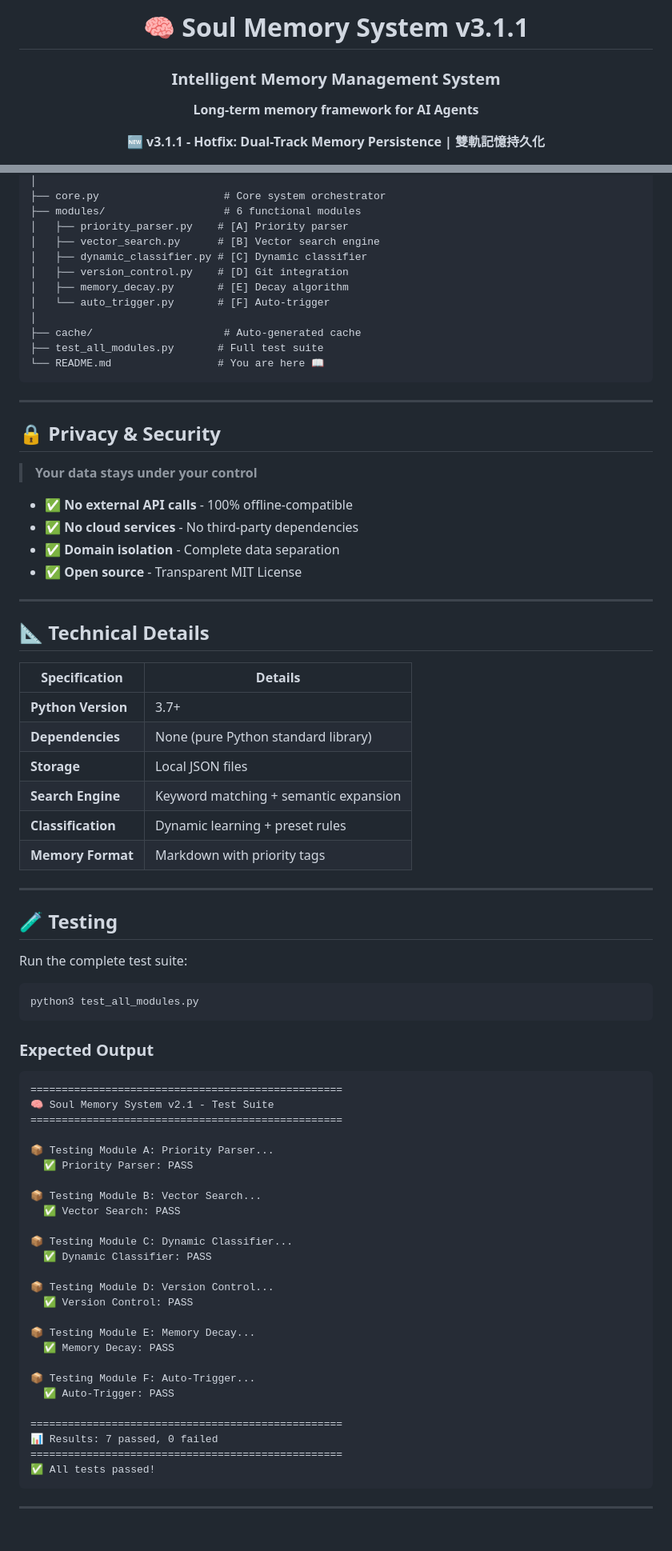
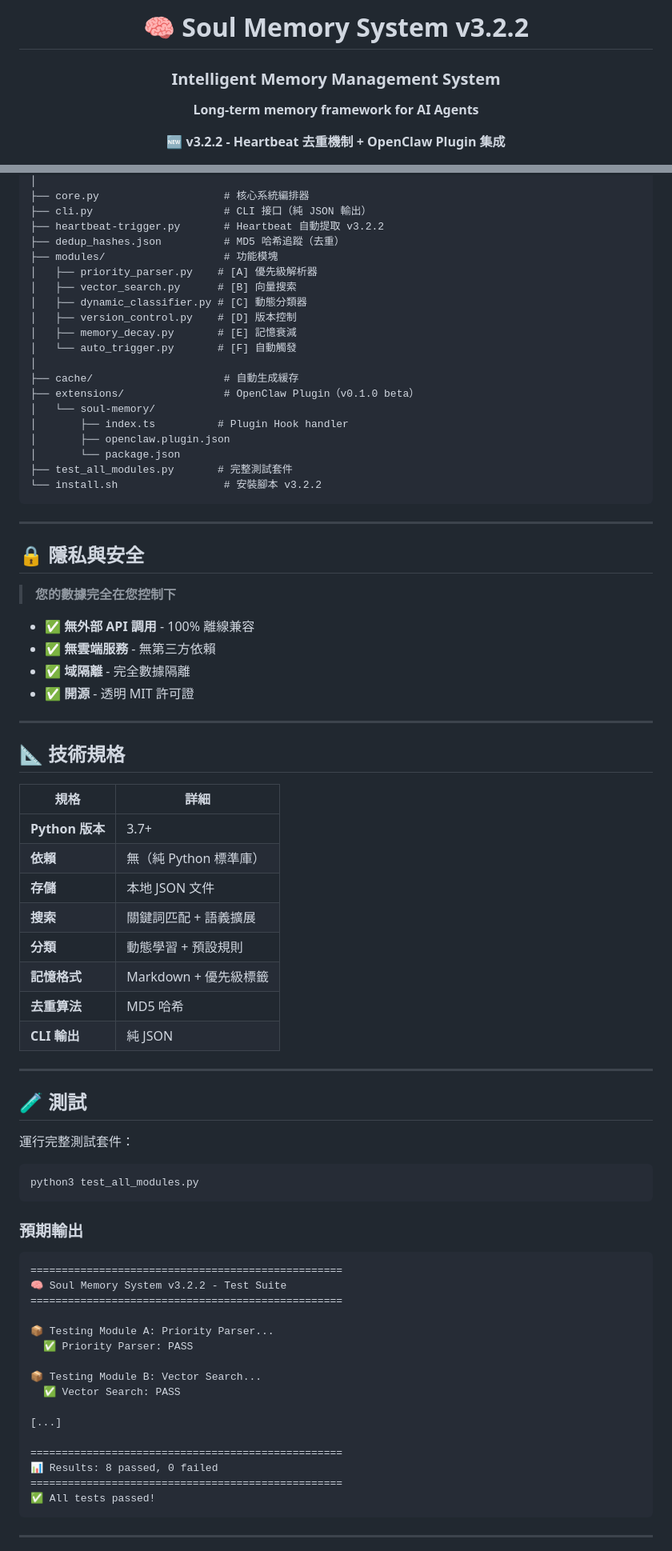
Before and after one commit to kingofqin2026/Soul-Memory-, a Markdown page: README.md, 2 parts joined by grey strips. Shown at 80% size. Rendered like a GitHub page.

````diff
--- a/README.md
+++ b/README.md
@@ -1,12 +1,12 @@
 <div align="center">
 
-# 🧠 Soul Memory System v3.1.1
+# 🧠 Soul Memory System v3.2.2
 
 ### Intelligent Memory Management System
 
 **Long-term memory framework for AI Agents**
 
-**🆕 v3.1.1 - Hotfix: Dual-Track Memory Persistence | 雙軌記憶持久化**
+**🆕 v3.2.2 - Heartbeat 去重機制 + OpenClaw Plugin 集成**
 
 [![Python 3.7+](https://img.shields.io/badge/python-3.7%2B-blue.svg)](https://www.python.org/downloads/)
 [![License: MIT](https://img.shields.io/badge/license-MIT-green.svg)](https://opensource.org/licenses/MIT)
@@ -148,57 +277,67 @@ soul-memory-v3.0/
 │
-├── core.py                    # Core system orchestrator
-├── modules/                   # 6 functional modules
-│   ├── priority_parser.py    # [A] Priority parser
-│   ├── vector_search.py      # [B] Vector search engine
-│   ├── dynamic_classifier.py # [C] Dynamic classifier
-│   ├── version_control.py    # [D] Git integration
-│   ├── memory_decay.py       # [E] Decay algorithm
-│   └── auto_trigger.py       # [F] Auto-trigger
+├── core.py                    # 核心系統編排器
+├── cli.py                     # CLI 接口（純 JSON 輸出）
+├── heartbeat-trigger.py       # Heartbeat 自動提取 v3.2.2
+├── dedup_hashes.json          # MD5 哈希追蹤（去重）
+├── modules/                   # 功能模塊
+│   ├── priority_parser.py    # [A] 優先級解析器
+│   ├── vector_search.py      # [B] 向量搜索
+│   ├── dynamic_classifier.py # [C] 動態分類器
+│   ├── version_control.py    # [D] 版本控制
+│   ├── memory_decay.py       # [E] 記憶衰減
+│   └── auto_trigger.py       # [F] 自動觸發
 │
-├── cache/                     # Auto-generated cache
-├── test_all_modules.py       # Full test suite
-└── README.md                 # You are here 📖
+├── cache/                     # 自動生成緩存
+├── extensions/                # OpenClaw Plugin（v0.1.0 beta）
+│   └── soul-memory/
+│       ├── index.ts          # Plugin Hook handler
+│       ├── openclaw.plugin.json
+│       └── package.json
+├── test_all_modules.py       # 完整測試套件
+└── install.sh                 # 安裝腳本 v3.2.2
 ```
 
 ---
 
-## 🔒 Privacy & Security
+## 🔒 隱私與安全
 
-> **Your data stays under your control**
+> **您的數據完全在您控制下**
 
-- ✅ **No external API calls** - 100% offline-compatible
-- ✅ **No cloud services** - No third-party dependencies
-- ✅ **Domain isolation** - Complete data separation
-- ✅ **Open source** - Transparent MIT License
+- ✅ **無外部 API 調用** - 100% 離線兼容
+- ✅ **無雲端服務** - 無第三方依賴
+- ✅ **域隔離** - 完全數據隔離
+- ✅ **開源** - 透明 MIT 許可證
 
 ---
 
-## 📐 Technical Details
+## 📐 技術規格
 
-| Specification | Details |
-|---------------|---------|
-| **Python Version** | 3.7+ |
-| **Dependencies** | None (pure Python standard library) |
-| **Storage** | Local JSON files |
-| **Search Engine** | Keyword matching + semantic expansion |
-| **Classification** | Dynamic learning + preset rules |
-| **Memory Format** | Markdown with priority tags |
+| 規格 | 詳細 |
+|------|------|
+| **Python 版本** | 3.7+ |
+| **依賴** | 無（純 Python 標準庫） |
+| **存儲** | 本地 JSON 文件 |
+| **搜索** | 關鍵詞匹配 + 語義擴展 |
+| **分類** | 動態學習 + 預設規則 |
+| **記憶格式** | Markdown + 優先級標籤 |
+| **去重算法** | MD5 哈希 |
+| **CLI 輸出** | 純 JSON |
 
 ---
 
-## 🧪 Testing
+## 🧪 測試
 
-Run the complete test suite:
+運行完整測試套件：
 
 ```bash
 python3 test_all_modules.py
 ```
 
-### Expected Output
+### 預期輸出
 
 ```
 ==================================================
-🧠 Soul Memory System v2.1 - Test Suite
+🧠 Soul Memory System v3.2.2 - Test Suite
 ==================================================
 
 📦 Testing Module A: Priority Parser...
@@ -207,20 +346,10 @@ python3 test_all_modules.py
 📦 Testing Module B: Vector Search...
   ✅ Vector Search: PASS
 
-📦 Testing Module C: Dynamic Classifier...
-  ✅ Dynamic Classifier: PASS
-
-📦 Testing Module D: Version Control...
-  ✅ Version Control: PASS
-
-📦 Testing Module E: Memory Decay...
-  ✅ Memory Decay: PASS
-
-📦 Testing Module F: Auto-Trigger...
-  ✅ Auto-Trigger: PASS
+[...]
 
 ==================================================
-📊 Results: 7 passed, 0 failed
+📊 Results: 8 passed, 0 failed
 ==================================================
 ✅ All tests passed!
 ```
````
Also changed, not shown: other parts of README.md (+224 -70 lines).
